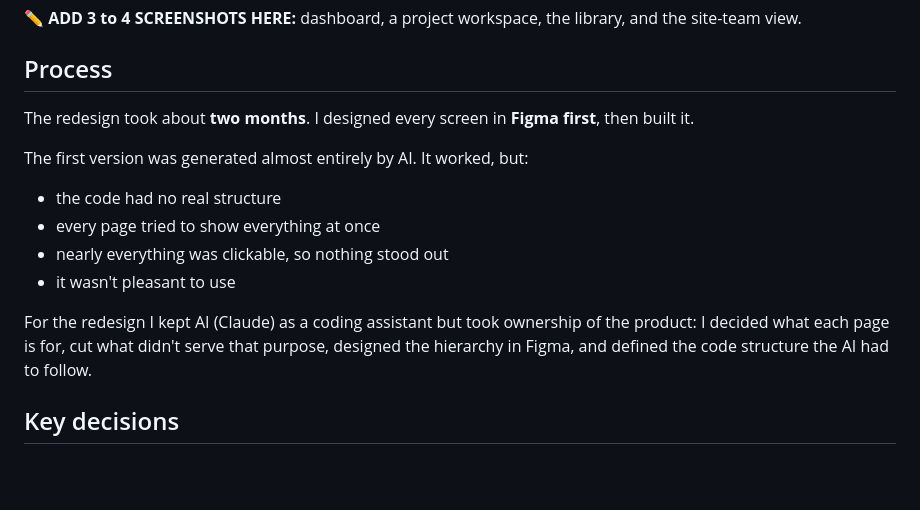
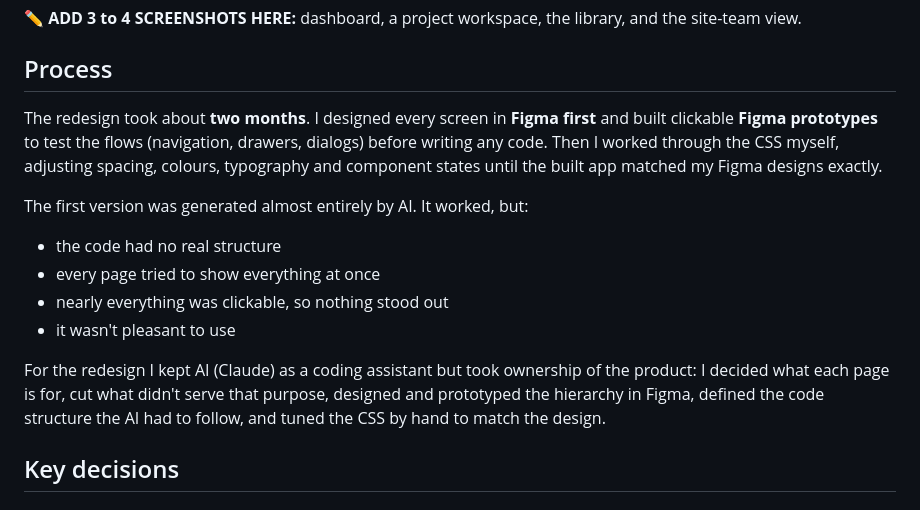
Before and after one commit to ApurvaB26/Real-Estate-Operating-System, a Markdown page: CASE-STUDY.md, the part around the change. GitHub-like rendering; blank space fills up the shorter version.

Commit message:
Case study: add Figma prototyping and hand-tuned CSS
Co-Authored-By: Claude Opus 5.5 <noreply@anthropic.com>

```diff
--- a/CASE-STUDY.md
+++ b/CASE-STUDY.md
@@ -49,7 +49,7 @@ I talked to my team throughout the design. They kept describing the same frustra
 
 ## Process
 
-The redesign took about **two months**. I designed every screen in **Figma first**, then built it.
+The redesign took about **two months**. I designed every screen in **Figma first** and built clickable **Figma prototypes** to test the flows (navigation, drawers, dialogs) before writing any code. Then I worked through the CSS myself, adjusting spacing, colours, typography and component states until the built app matched my Figma designs exactly.
 
 The first version was generated almost entirely by AI. It worked, but:
 - the code had no real structure
@@ -57,7 +57,7 @@ The first version was generated almost entirely by AI. It worked, but:
 - nearly everything was clickable, so nothing stood out
 - it wasn't pleasant to use
 
-For the redesign I kept AI (Claude) as a coding assistant but took ownership of the product: I decided what each page is for, cut what didn't serve that purpose, designed the hierarchy in Figma, and defined the code structure the AI had to follow.
+For the redesign I kept AI (Claude) as a coding assistant but took ownership of the product: I decided what each page is for, cut what didn't serve that purpose, designed and prototyped the hierarchy in Figma, defined the code structure the AI had to follow, and tuned the CSS by hand to match the design.
 
 ## Key decisions
 
```
